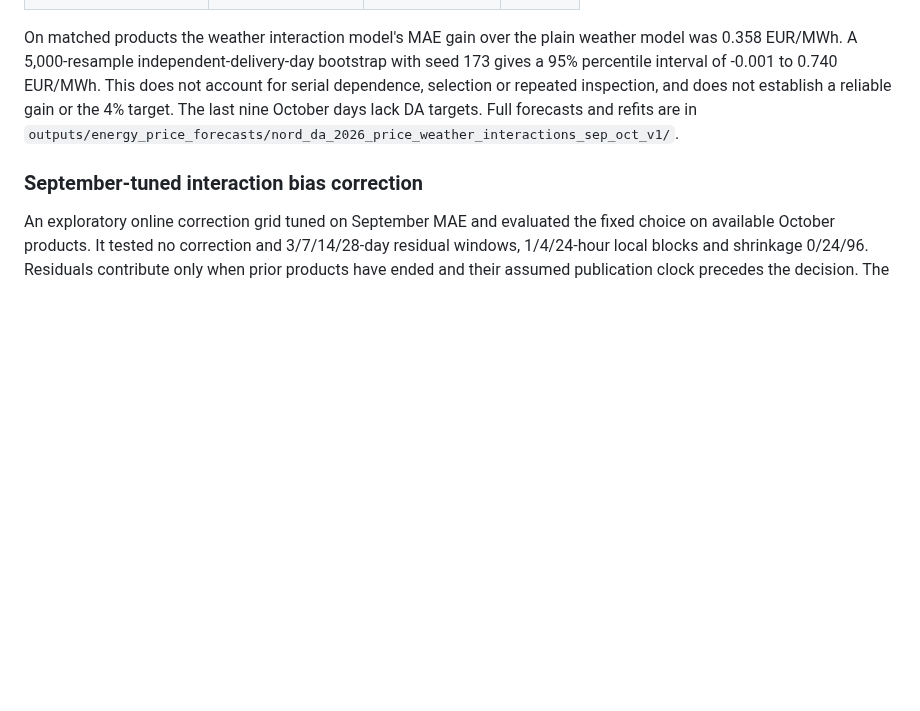
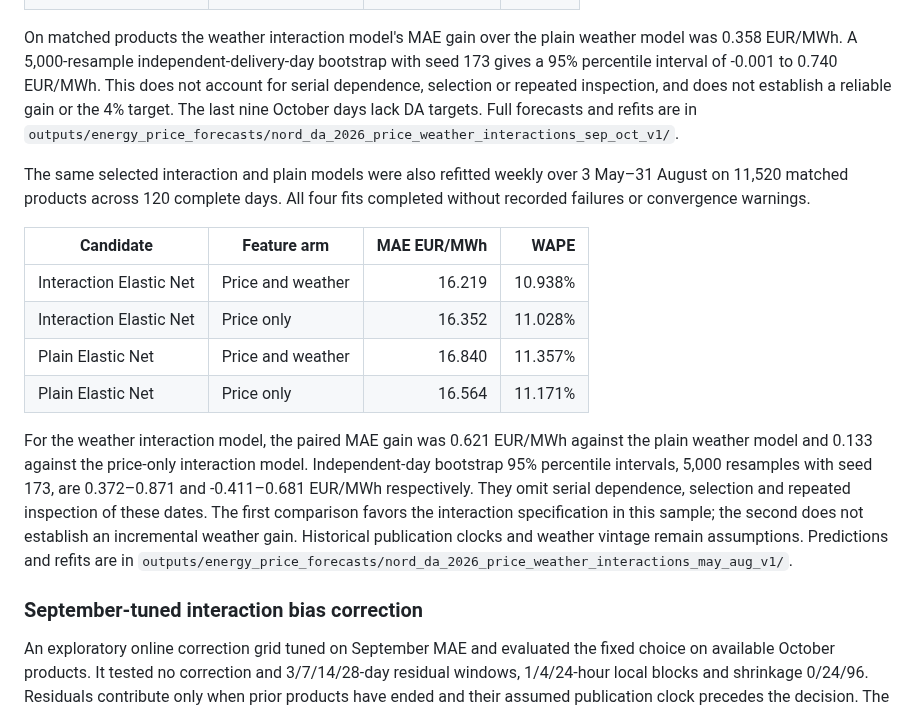
Before and after one commit to rghetti/bess_pv_trading, a Markdown page: docs/reviews/price_da_price_weather_2026.md, the part around the change. Rendered like a GitHub page; blank space fills up the shorter version.

Commit message:
Report longer DA weather interaction replay
Record matched May-August interaction and plain Elastic Net scores, paired day-bootstrap comparisons and the limits imposed by repeated selection and assumed historical availability.

```diff
--- a/docs/reviews/price_da_price_weather_2026.md
+++ b/docs/reviews/price_da_price_weather_2026.md
@@ -146,6 +146,28 @@ inspection, and does not establish a reliable gain or the 4% target. The last
 nine October days lack DA targets. Full forecasts and refits are in
 `outputs/energy_price_forecasts/nord_da_2026_price_weather_interactions_sep_oct_v1/`.
 
+The same selected interaction and plain models were also refitted weekly over
+3 May–31 August on 11,520 matched products across 120 complete days. All four
+fits completed without recorded failures or convergence warnings.
+
+| Candidate | Feature arm | MAE EUR/MWh | WAPE |
+| --- | --- | ---: | ---: |
+| Interaction Elastic Net | Price and weather | 16.219 | 10.938% |
+| Interaction Elastic Net | Price only | 16.352 | 11.028% |
+| Plain Elastic Net | Price and weather | 16.840 | 11.357% |
+| Plain Elastic Net | Price only | 16.564 | 11.171% |
+
+For the weather interaction model, the paired MAE gain was 0.621 EUR/MWh
+against the plain weather model and 0.133 against the price-only interaction
+model. Independent-day bootstrap 95% percentile intervals, 5,000 resamples
+with seed 173, are 0.372–0.871 and -0.411–0.681 EUR/MWh respectively. They
+omit serial dependence, selection and repeated inspection of these dates.
+The first comparison favors the interaction specification in this sample;
+the second does not establish an incremental weather gain. Historical
+publication clocks and weather vintage remain assumptions. Predictions and
+refits are in
+`outputs/energy_price_forecasts/nord_da_2026_price_weather_interactions_may_aug_v1/`.
+
 ### September-tuned interaction bias correction
 
 An exploratory online correction grid tuned on September MAE and evaluated
```
Also changed, not shown: docs/reviews/price_search_summary.md (+4 -0 lines).
